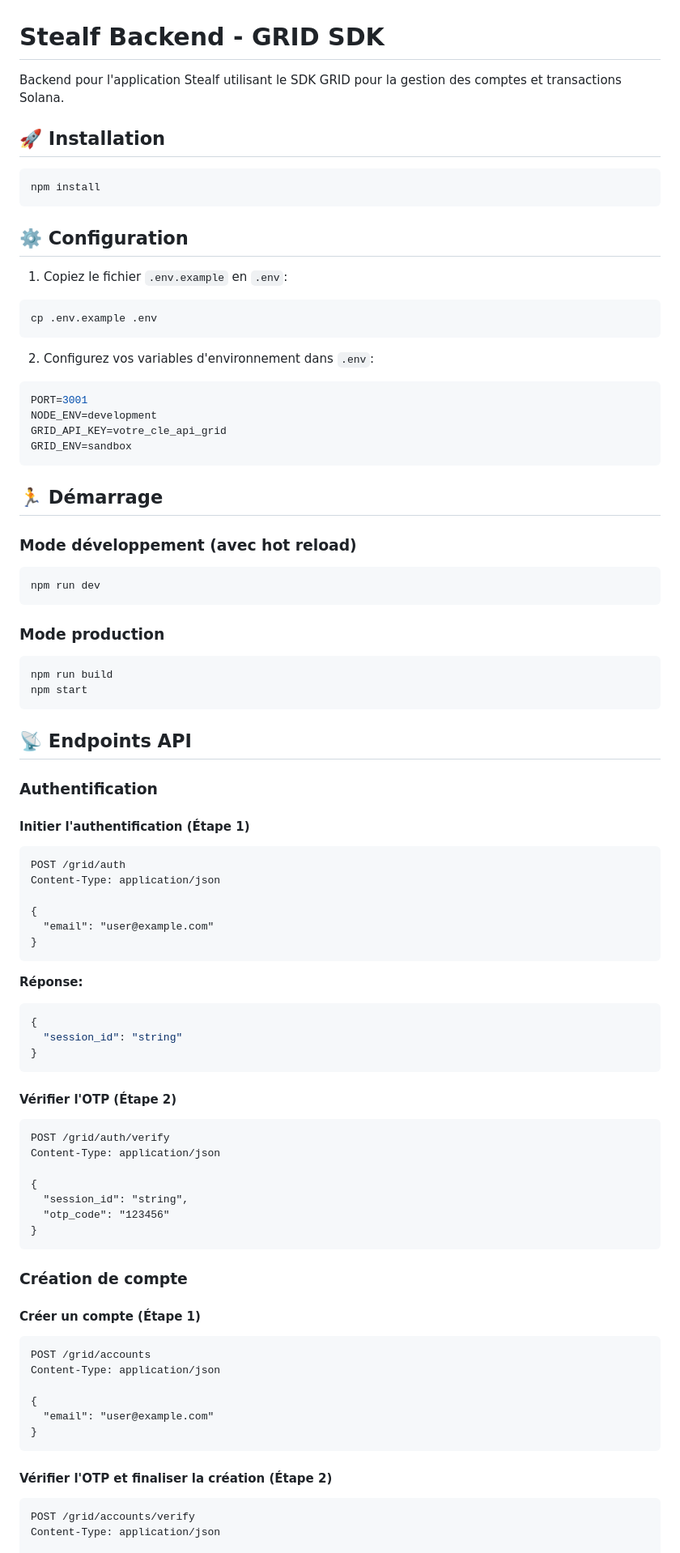
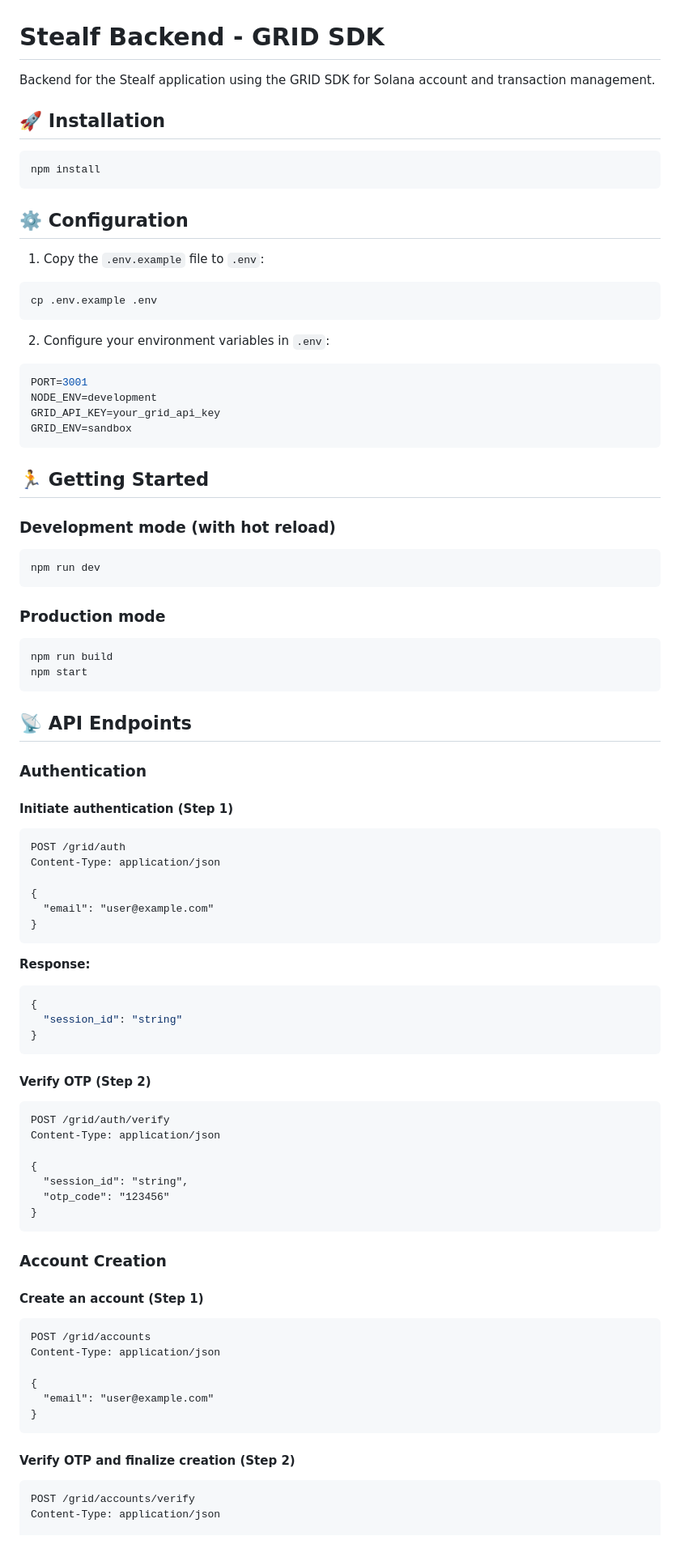
Before and after one commit to Stealf-finance/backend-stealf, a Markdown page: README.md, the part around the change printed below. Shown: that part at 81% size. Drawn GitHub-style.

````diff
--- a/README.md
+++ b/README.md
@@ -1,6 +1,6 @@
 # Stealf Backend - GRID SDK
 
-Backend pour l'application Stealf utilisant le SDK GRID pour la gestion des comptes et transactions Solana.
+Backend for the Stealf application using the GRID SDK for Solana account and transaction management.
 
 ## 🚀 Installation
 
@@ -10,37 +10,37 @@ npm install
 
 ## ⚙️ Configuration
 
-1. Copiez le fichier `.env.example` en `.env`:
+1. Copy the `.env.example` file to `.env`:
 ```bash
 cp .env.example .env
 ```
 
-2. Configurez vos variables d'environnement dans `.env`:
+2. Configure your environment variables in `.env`:
 ```env
 PORT=3001
 NODE_ENV=development
-GRID_API_KEY=votre_cle_api_grid
+GRID_API_KEY=your_grid_api_key
 GRID_ENV=sandbox
 ```
 
-## 🏃 Démarrage
+## 🏃 Getting Started
 
-### Mode développement (avec hot reload)
+### Development mode (with hot reload)
 ```bash
 npm run dev
 ```
 
-### Mode production
+### Production mode
 ```bash
 npm run build
 npm start
 ```
 
-## 📡 Endpoints API
+## 📡 API Endpoints
 
-### Authentification
+### Authentication
 
-#### Initier l'authentification (Étape 1)
+#### Initiate authentication (Step 1)
 ```http
 POST /grid/auth
 Content-Type: application/json
@@ -50,14 +50,14 @@ Content-Type: application/json
 }
 ```
 
-**Réponse:**
+**Response:**
 ```json
 {
   "session_id": "string"
 }
 ```
 
-#### Vérifier l'OTP (Étape 2)
+#### Verify OTP (Step 2)
 ```http
 POST /grid/auth/verify
 Content-Type: application/json
@@ -68,9 +68,9 @@ Content-Type: application/json
 }
 ```
 
-### Création de compte
+### Account Creation
 
-#### Créer un compte (Étape 1)
+#### Create an account (Step 1)
 ```http
 POST /grid/accounts
 Content-Type: application/json
@@ -80,7 +80,7 @@ Content-Type: application/json
 }
 ```
 
-#### Vérifier l'OTP et finaliser la création (Étape 2)
+#### Verify OTP and finalize creation (Step 2)
 ```http
 POST /grid/accounts/verify
 Content-Type: application/json
````
Also changed, not shown: other parts of README.md (+34 -34 lines).
